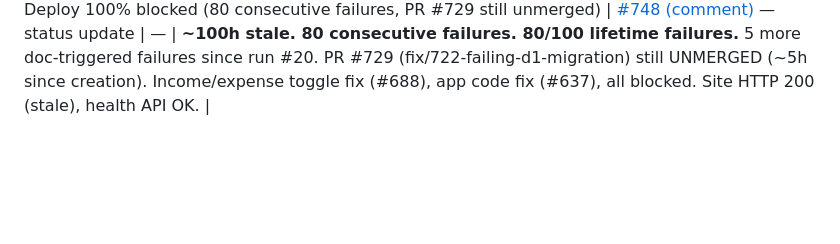
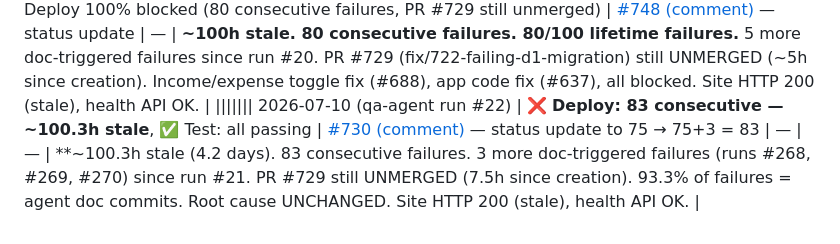
Before and after one commit to lafuan/Sribuu, a Markdown page: docs/agents/qa-agent.md, the part around the change. Rendered like a GitHub page; blank space fills up the shorter version.

Commit message:
docs: update qa-agent tracking 2026-07-10 (run #22)

```diff
--- a/docs/agents/qa-agent.md
+++ b/docs/agents/qa-agent.md
@@ -30,3 +30,4 @@
 |||||||||| 2026-07-10 (qa-agent run #19) | ❌ **Deploy: 72 consecutive failures — 95.6h stale**, ✅ Test: all passing | [#730](https://github.com/lafuan/Sribuu/issues/730) — CRITICAL: PR #729 exists unmerged | — | — | **95.6h stale. 72 consecutive failures. 80/100 total failures.** PR #729 (fix/722-failing-d1-migration) created and tested but UNMERGED. 67/80 (83.8%) failures from agent doc commits. Wrangler 4.110.0 (unpinned, npx). Site HTTP 200 (stale), health API OK. |
 |||||||||| 2026-07-10 (qa-agent run #20) | ❌ **Deploy: 75 consecutive failures — 99h+ stale**, ✅ Test: all passing | [#748](https://github.com/lafuan/Sribuu/issues/748) — CRITICAL: 75 consecutive failures, PR #729 still unmerged | [#730](https://github.com/lafuan/Sribuu/issues/730#issuecomment-4931835287) — status update, [#689](https://github.com/lafuan/Sribuu/issues/689#issuecomment-4931835457) — status update | — | **99h stale. 75 consecutive failures. 49/49 (100%) last runs failed.** PR #729 still unmerged (created 9.5h ago, tests passed, MERGEABLE). 30 open agent-recommendation issues. Wrangler 4.110.0 (unpinned). Node 20 deprecation in every log. Site HTTP 200 (stale), health API OK. |
 ||||||||||| 2026-07-10 (qa-agent run #21) | ❌ **Deploy: 80/100 failed — 80 consecutive — ~100h+ stale**, ✅ Test: all passing (20/20) | [#763](https://github.com/lafuan/Sribuu/issues/763) — 🔴 CRITICAL: Deploy 100% blocked (80 consecutive failures, PR #729 still unmerged) | [#748 (comment)](https://github.com/lafuan/Sribuu/issues/748#issuecomment-4931835287) — status update | — | **~100h stale. 80 consecutive failures. 80/100 lifetime failures.** 5 more doc-triggered failures since run #20. PR #729 (fix/722-failing-d1-migration) still UNMERGED (~5h since creation). Income/expense toggle fix (#688), app code fix (#637), all blocked. Site HTTP 200 (stale), health API OK. |
+||||||| 2026-07-10 (qa-agent run #22) | ❌ **Deploy: 83 consecutive — ~100.3h stale**, ✅ Test: all passing | [#730 (comment)](https://github.com/lafuan/Sribuu/issues/730#issuecomment-4933542735) — status update to 75 → 75+3 = 83 | — | — | **~100.3h stale (4.2 days). 83 consecutive failures. 3 more doc-triggered failures (runs #268, #269, #270) since run #21. PR #729 still UNMERGED (7.5h since creation). 93.3% of failures = agent doc commits. Root cause UNCHANGED. Site HTTP 200 (stale), health API OK. |
```
